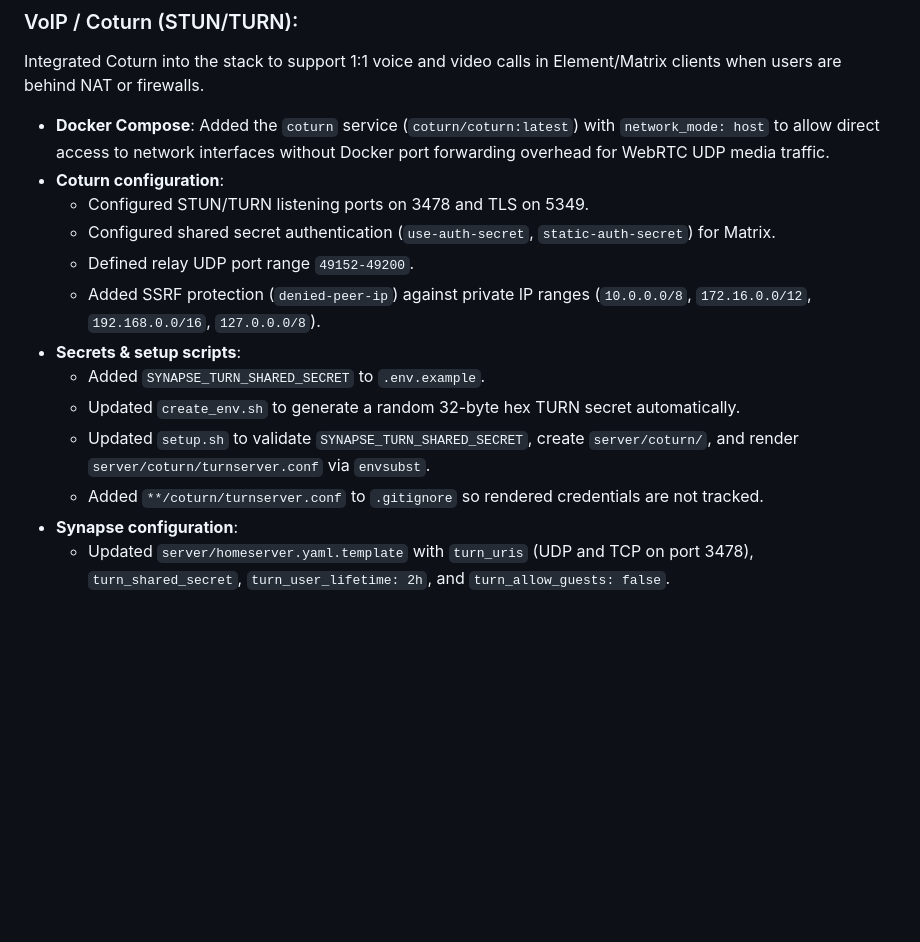
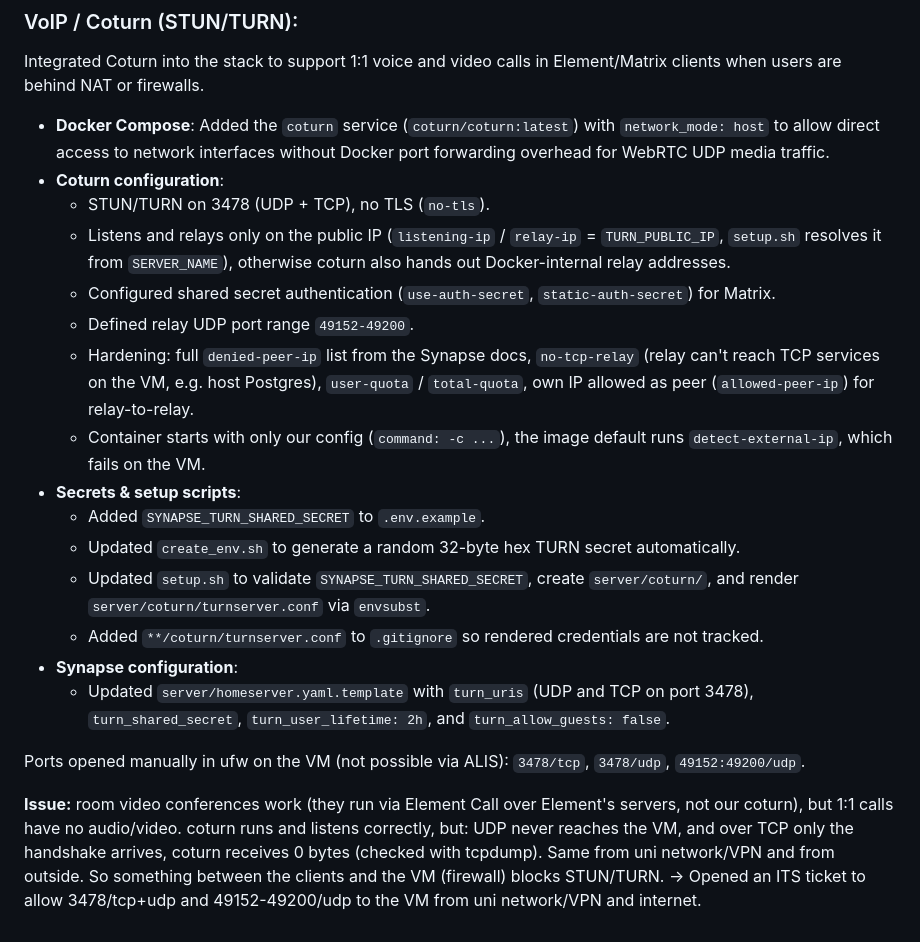
Before and after one commit to matrix-unibas/matrix-unibas, a Markdown page: Journal.md, the part around the change. Drawn GitHub-style; blank space fills up the shorter version.

Commit message:
update journal

```diff
--- a/Journal.md
+++ b/Journal.md
@@ -199,10 +199,12 @@ Integrated Coturn into the stack to support 1:1 voice and video calls in Element
 
 - **Docker Compose**: Added the `coturn` service (`coturn/coturn:latest`) with `network_mode: host` to allow direct access to network interfaces without Docker port forwarding overhead for WebRTC UDP media traffic.
 - **Coturn configuration**:
-  - Configured STUN/TURN listening ports on 3478 and TLS on 5349.
+  - STUN/TURN on 3478 (UDP + TCP), no TLS (`no-tls`).
+  - Listens and relays only on the public IP (`listening-ip` / `relay-ip` = `TURN_PUBLIC_IP`, `setup.sh` resolves it from `SERVER_NAME`), otherwise coturn also hands out Docker-internal relay addresses.
   - Configured shared secret authentication (`use-auth-secret`, `static-auth-secret`) for Matrix.
   - Defined relay UDP port range `49152-49200`.
-  - Added SSRF protection (`denied-peer-ip`) against private IP ranges (`10.0.0.0/8`, `172.16.0.0/12`, `192.168.0.0/16`, `127.0.0.0/8`).
+  - Hardening: full `denied-peer-ip` list from the Synapse docs, `no-tcp-relay` (relay can't reach TCP services on the VM, e.g. host Postgres), `user-quota` / `total-quota`, own IP allowed as peer (`allowed-peer-ip`) for relay-to-relay.
+  - Container starts with only our config (`command: -c ...`), the image default runs `detect-external-ip`, which fails on the VM.
 - **Secrets & setup scripts**:
   - Added `SYNAPSE_TURN_SHARED_SECRET` to `.env.example`.
   - Updated `create_env.sh` to generate a random 32-byte hex TURN secret automatically.
@@ -210,3 +212,8 @@ Integrated Coturn into the stack to support 1:1 voice and video calls in Element
   - Added `**/coturn/turnserver.conf` to `.gitignore` so rendered credentials are not tracked.
 - **Synapse configuration**:
   - Updated `server/homeserver.yaml.template` with `turn_uris` (UDP and TCP on port 3478), `turn_shared_secret`, `turn_user_lifetime: 2h`, and `turn_allow_guests: false`.
+
+Ports opened manually in ufw on the VM (not possible via ALIS): `3478/tcp`, `3478/udp`, `49152:49200/udp`.
+
+**Issue:** room video conferences work (they run via Element Call over Element's servers, not our coturn), but 1:1 calls have no audio/video. coturn runs and listens correctly, but: UDP never reaches the VM, and over TCP only the handshake arrives, coturn receives 0 bytes (checked with tcpdump). Same from uni network/VPN and from outside. So something between the clients and the VM (firewall) blocks STUN/TURN.
+-> Opened an ITS ticket to allow 3478/tcp+udp and 49152-49200/udp to the VM from uni network/VPN and internet.
```
